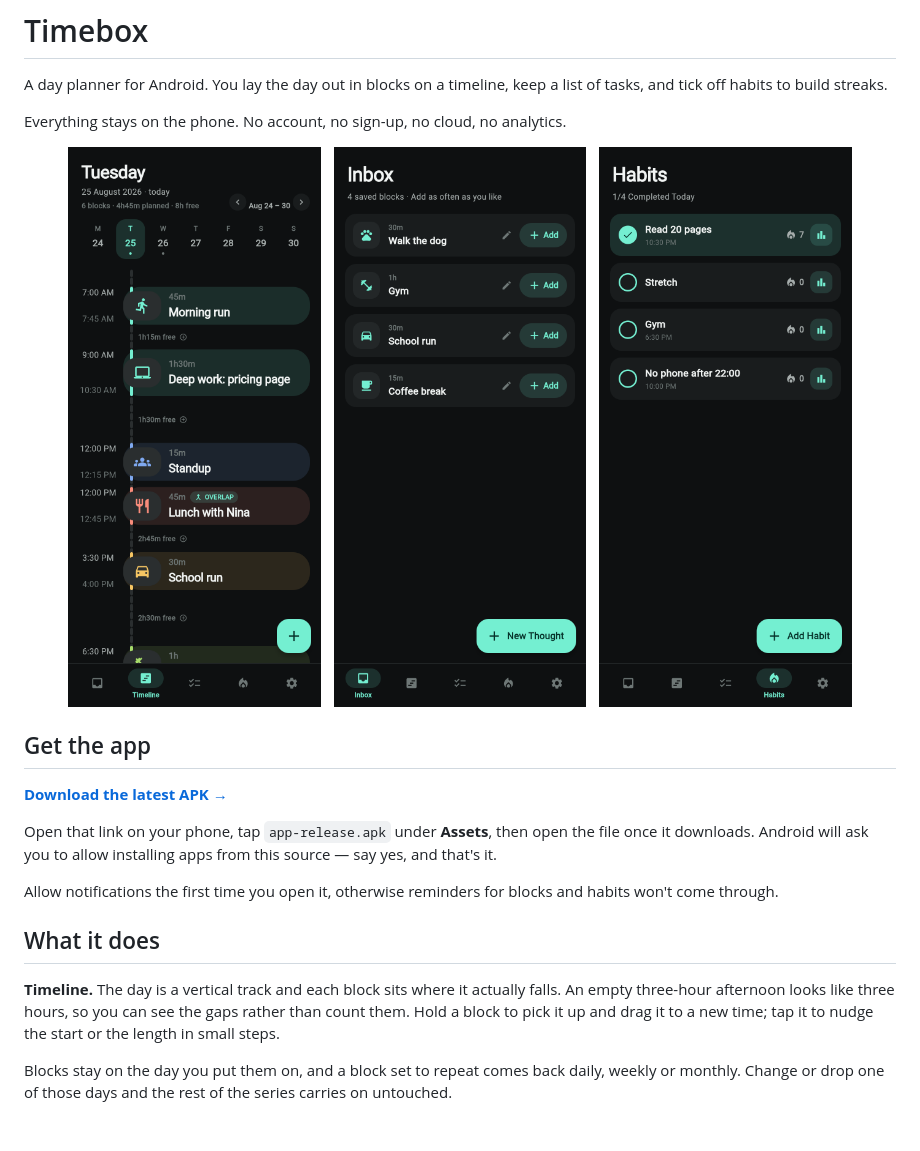
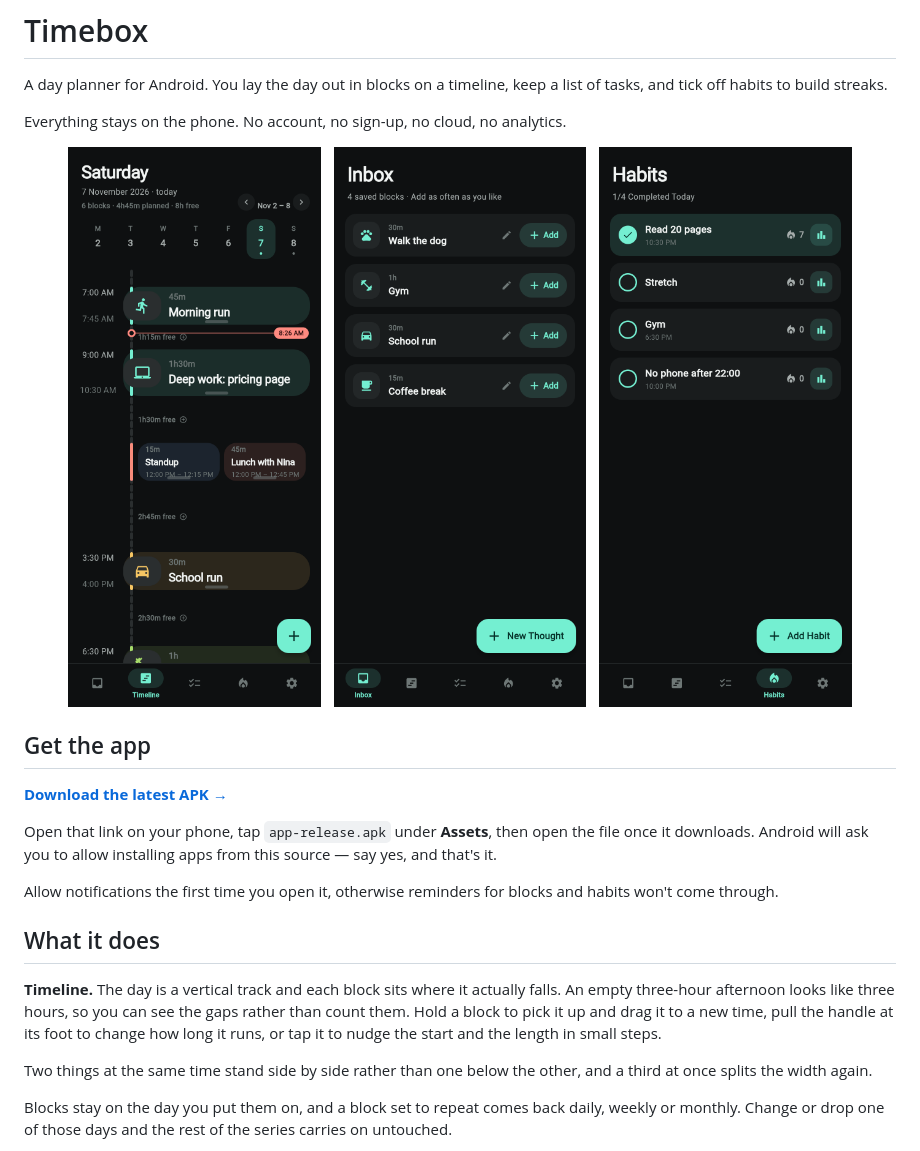
Before and after one commit to lukabraske37/Timebox, a Markdown page: README.md, the part around the change. Drawn GitHub-style; pictures changed too: docs/timeline.png; blank space fills up the shorter version.

```diff
--- a/README.md
+++ b/README.md
@@ -27,7 +27,11 @@ and habits won't come through.
 **Timeline.** The day is a vertical track and each block sits where it actually
 falls. An empty three-hour afternoon looks like three hours, so you can see the
 gaps rather than count them. Hold a block to pick it up and drag it to a new
-time; tap it to nudge the start or the length in small steps.
+time, pull the handle at its foot to change how long it runs, or tap it to
+nudge the start and the length in small steps.
+
+Two things at the same time stand side by side rather than one below the other,
+and a third at once splits the width again.
 
 Blocks stay on the day you put them on, and a block set to repeat comes back
 daily, weekly or monthly. Change or drop one of those days and the rest of the
```
Also changed, not shown: 4 other files.
